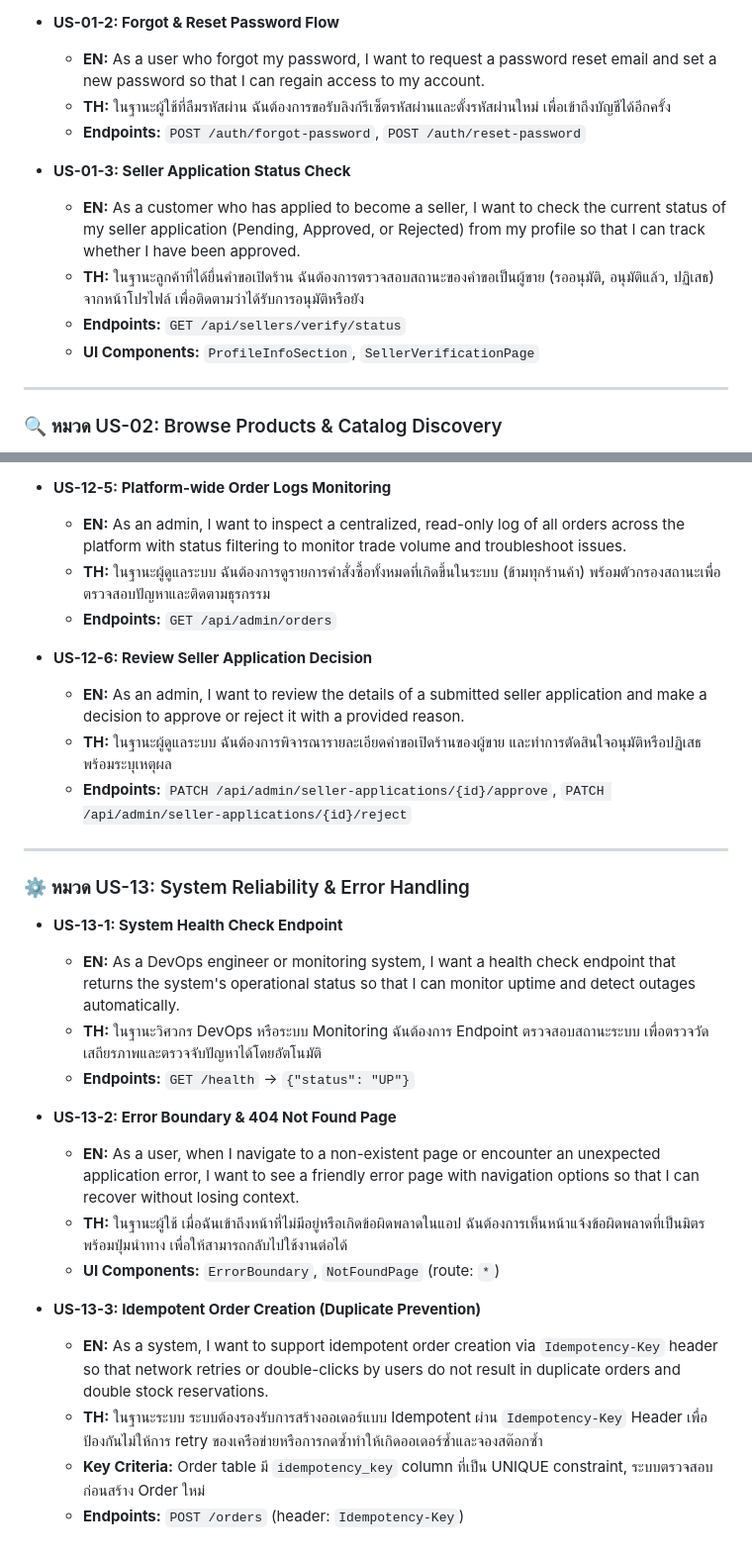
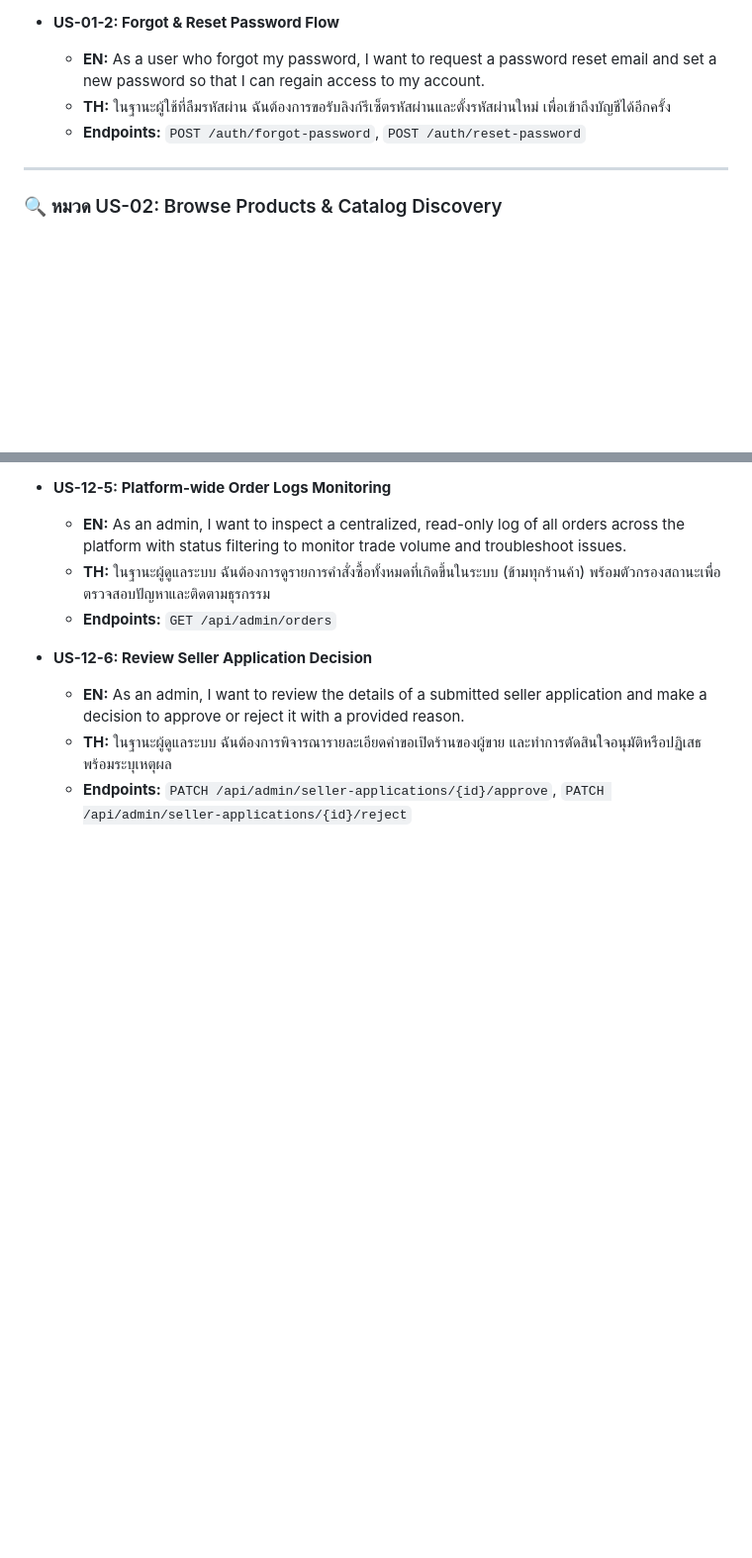
Before and after one commit to MUDST-2026-luntungsadungyong/User-FlowANDFigma-Progress, a Markdown page: User Story & Flow/USER_STORIES.md, 2 parts joined by grey strips. Shown at 99% size. GitHub-like rendering; blank space fills up the shorter version.

Commit message:
docs: remove US-01-3 and US-13 as they are not in the overview table

```diff
--- a/User Story & Flow/USER_STORIES.md
+++ b/User Story & Flow/USER_STORIES.md
@@ -81,11 +81,6 @@
   * **TH:** ในฐานะผู้ใช้ที่ลืมรหัสผ่าน ฉันต้องการขอรับลิงก์รีเซ็ตรหัสผ่านและตั้งรหัสผ่านใหม่ เพื่อเข้าถึงบัญชีได้อีกครั้ง
   * **Endpoints:** `POST /auth/forgot-password`, `POST /auth/reset-password`
 
-* **US-01-3: Seller Application Status Check**
-  * **EN:** As a customer who has applied to become a seller, I want to check the current status of my seller application (Pending, Approved, or Rejected) from my profile so that I can track whether I have been approved.
-  * **TH:** ในฐานะลูกค้าที่ได้ยื่นคำขอเปิดร้าน ฉันต้องการตรวจสอบสถานะของคำขอเป็นผู้ขาย (รออนุมัติ, อนุมัติแล้ว, ปฏิเสธ) จากหน้าโปรไฟล์ เพื่อติดตามว่าได้รับการอนุมัติหรือยัง
-  * **Endpoints:** `GET /api/sellers/verify/status`
-  * **UI Components:** `ProfileInfoSection`, `SellerVerificationPage`
 
 ---
 
@@ -317,22 +312,3 @@
   * **EN:** As an admin, I want to review the details of a submitted seller application and make a decision to approve or reject it with a provided reason.
   * **TH:** ในฐานะผู้ดูแลระบบ ฉันต้องการพิจารณารายละเอียดคำขอเปิดร้านของผู้ขาย และทำการตัดสินใจอนุมัติหรือปฏิเสธพร้อมระบุเหตุผล
   * **Endpoints:** `PATCH /api/admin/seller-applications/{id}/approve`, `PATCH /api/admin/seller-applications/{id}/reject`
-
----
-
-### ⚙️ หมวด US-13: System Reliability & Error Handling
-* **US-13-1: System Health Check Endpoint**
-  * **EN:** As a DevOps engineer or monitoring system, I want a health check endpoint that returns the system's operational status so that I can monitor uptime and detect outages automatically.
-  * **TH:** ในฐานะวิศวกร DevOps หรือระบบ Monitoring ฉันต้องการ Endpoint ตรวจสอบสถานะระบบ เพื่อตรวจวัดเสถียรภาพและตรวจจับปัญหาได้โดยอัตโนมัติ
-  * **Endpoints:** `GET /health` → `{"status": "UP"}`
-
-* **US-13-2: Error Boundary & 404 Not Found Page**
-  * **EN:** As a user, when I navigate to a non-existent page or encounter an unexpected application error, I want to see a friendly error page with navigation options so that I can recover without losing context.
-  * **TH:** ในฐานะผู้ใช้ เมื่อฉันเข้าถึงหน้าที่ไม่มีอยู่หรือเกิดข้อผิดพลาดในแอป ฉันต้องการเห็นหน้าแจ้งข้อผิดพลาดที่เป็นมิตรพร้อมปุ่มนำทาง เพื่อให้สามารถกลับไปใช้งานต่อได้
-  * **UI Components:** `ErrorBoundary`, `NotFoundPage` (route: `*`)
-
-* **US-13-3: Idempotent Order Creation (Duplicate Prevention)**
-  * **EN:** As a system, I want to support idempotent order creation via `Idempotency-Key` header so that network retries or double-clicks by users do not result in duplicate orders and double stock reservations.
-  * **TH:** ในฐานะระบบ ระบบต้องรองรับการสร้างออเดอร์แบบ Idempotent ผ่าน `Idempotency-Key` Header เพื่อป้องกันไม่ให้การ retry ของเครือข่ายหรือการกดซ้ำทำให้เกิดออเดอร์ซ้ำและจองสต๊อกซ้ำ
-  * **Key Criteria:** Order table มี `idempotency_key` column ที่เป็น UNIQUE constraint, ระบบตรวจสอบก่อนสร้าง Order ใหม่
-  * **Endpoints:** `POST /orders` (header: `Idempotency-Key`)
```
